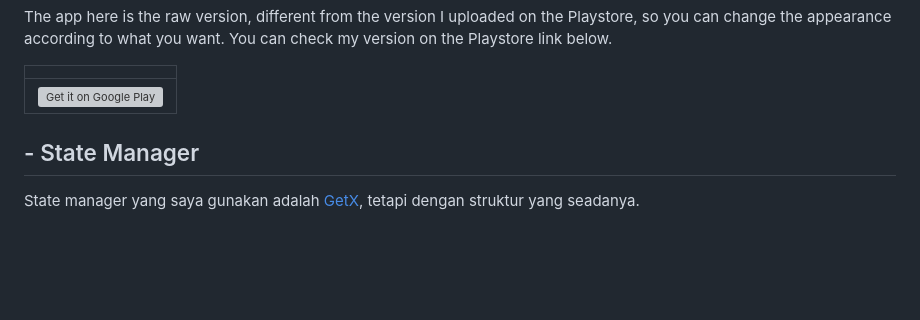
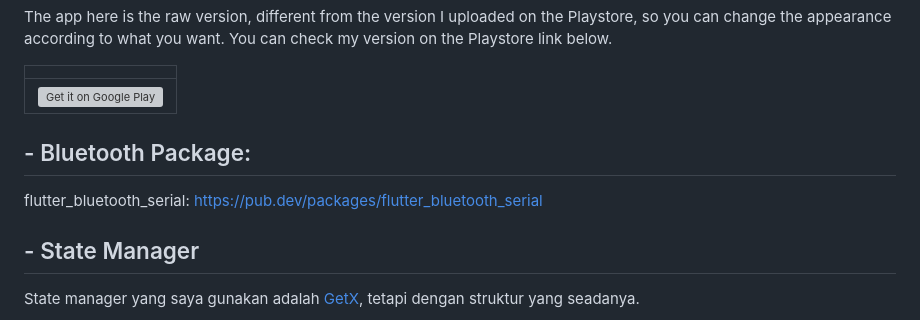
Before and after one commit to idekorslet/Bluetooth-App, a Markdown page: readme.md, the part around the change. Drawn GitHub-style; blank space fills up the shorter version; grey boxes are pictures that could not be loaded.

```diff
--- a/readme.md
+++ b/readme.md
@@ -15,6 +15,9 @@ You can check my version on the Playstore link below.<br>
 |  |
 |--|
 | <a href='https://play.google.com/store/apps/details?id=com.noobpro.bluetooth_dev_control&pcampaignid=pcampaignidMKT-Other-global-all-co-prtnr-py-PartBadge-Mar2515-1'><img alt='Get it on Google Play' src='https://play.google.com/intl/id/badges/static/images/badges/en_badge_web_generic.png' width="240"/></a> |
+
+## - Bluetooth Package:
+flutter_bluetooth_serial: https://pub.dev/packages/flutter_bluetooth_serial
 
 ## - State Manager
 State manager yang saya gunakan adalah [GetX](https://pub.dev/packages/get), tetapi dengan struktur yang seadanya.
```
